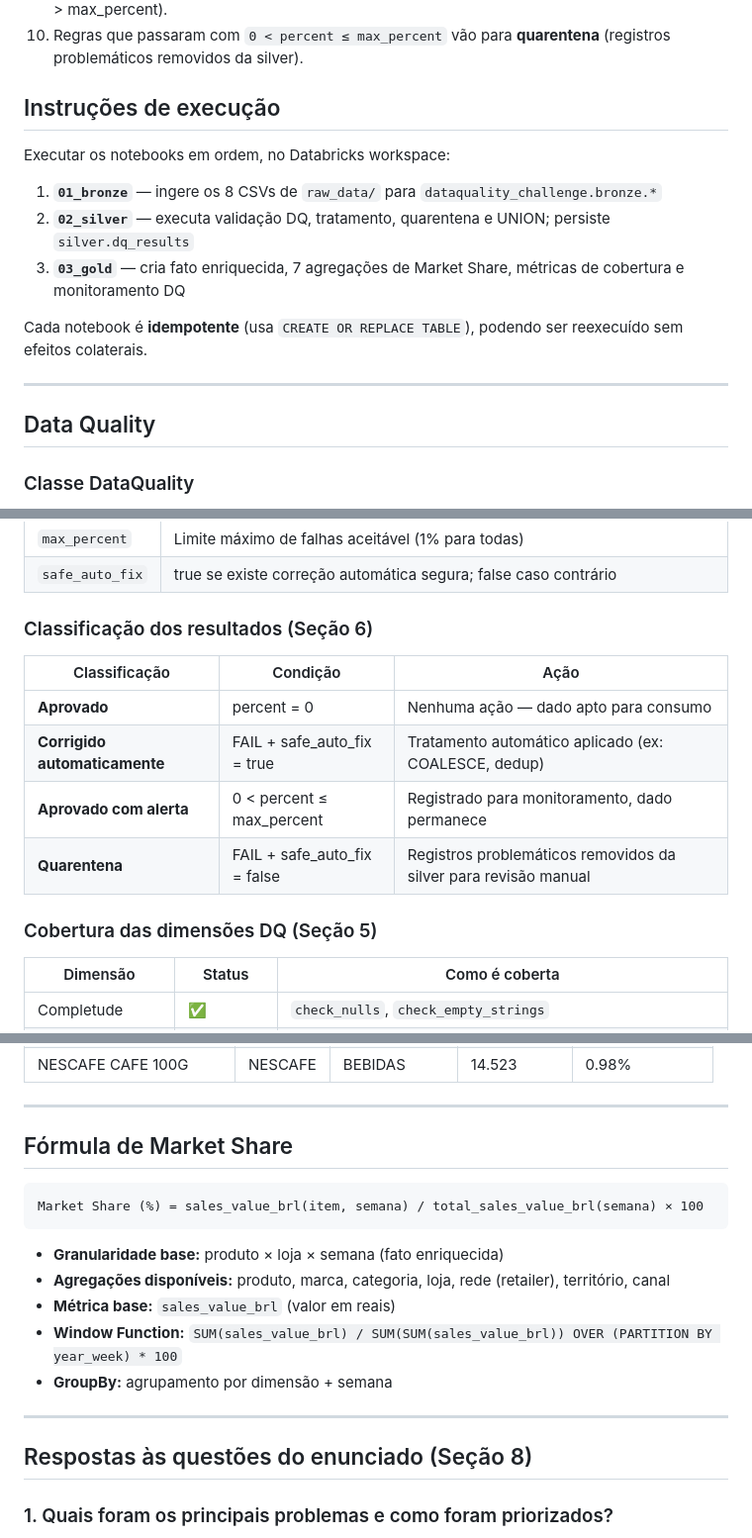
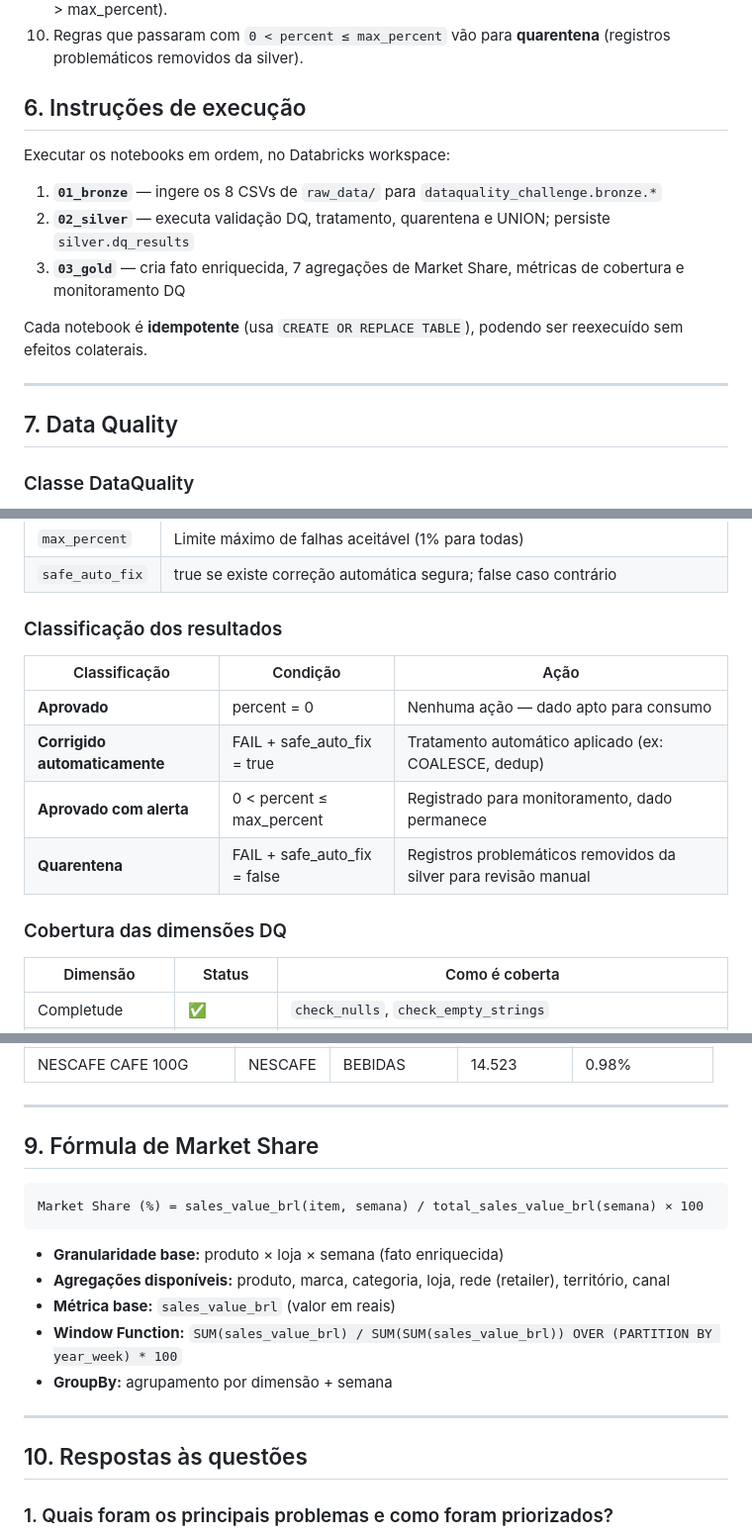
Before and after one commit to danrbueno/data-quality-challenge, a Markdown page: README.md, 3 parts joined by grey strips. Shown at 99% size. GitHub-like rendering.

````diff
--- a/README.md
+++ b/README.md
@@ -90,7 +90,7 @@ data-quality-challenge/
 9. Tratamento automático só é aplicado quando `safe_auto_fix = true` e a regra **falhou** (percent > max_percent).
 10. Regras que passaram com `0 < percent ≤ max_percent` vão para **quarentena** (registros problemáticos removidos da silver).
 
-## Instruções de execução
+## 6. Instruções de execução
 
 Executar os notebooks em ordem, no Databricks workspace:
 
@@ -102,7 +102,7 @@ Cada notebook é **idempotente** (usa `CREATE OR REPLACE TABLE`), podendo ser re
 
 ---
 
-## Data Quality
+## 7. Data Quality
 
 ### Classe DataQuality
 
@@ -133,7 +133,7 @@ Arquivo: `utils/data_quality.py`. Construtor: `DataQuality(catalog, schema, tabl
 | `max_percent` | Limite máximo de falhas aceitável (1% para todas) |
 | `safe_auto_fix` | true se existe correção automática segura; false caso contrário |
 
-### Classificação dos resultados (Seção 6)
+### Classificação dos resultados
 
 | Classificação | Condição | Ação |
 |---|---|---|
@@ -142,7 +142,7 @@ Arquivo: `utils/data_quality.py`. Construtor: `DataQuality(catalog, schema, tabl
 | **Aprovado com alerta** | 0 < percent ≤ max_percent | Registrado para monitoramento, dado permanece |
 | **Quarentena** | FAIL + safe_auto_fix = false | Registros problemáticos removidos da silver para revisão manual |
 
-### Cobertura das dimensões DQ (Seção 5)
+### Cobertura das dimensões DQ
 
 | Dimensão | Status | Como é coberta |
 |---|---|---|
@@ -244,7 +244,7 @@ Todas as tabelas silver incluem colunas de auditoria:
 
 ---
 
-## Fórmula de Market Share
+## 9. Fórmula de Market Share
 
 ```
 Market Share (%) = sales_value_brl(item, semana) / total_sales_value_brl(semana) × 100
@@ -258,7 +258,7 @@ Market Share (%) = sales_value_brl(item, semana) / total_sales_value_brl(semana)
 
 ---
 
-## Respostas às questões do enunciado (Seção 8)
+## 10. Respostas às questões
 
 ### 1. Quais foram os principais problemas e como foram priorizados?
 
````
Also changed, not shown: other parts of README.md (+21 -14 lines), dashboards/README.md (renamed from dashboards/index.md).
